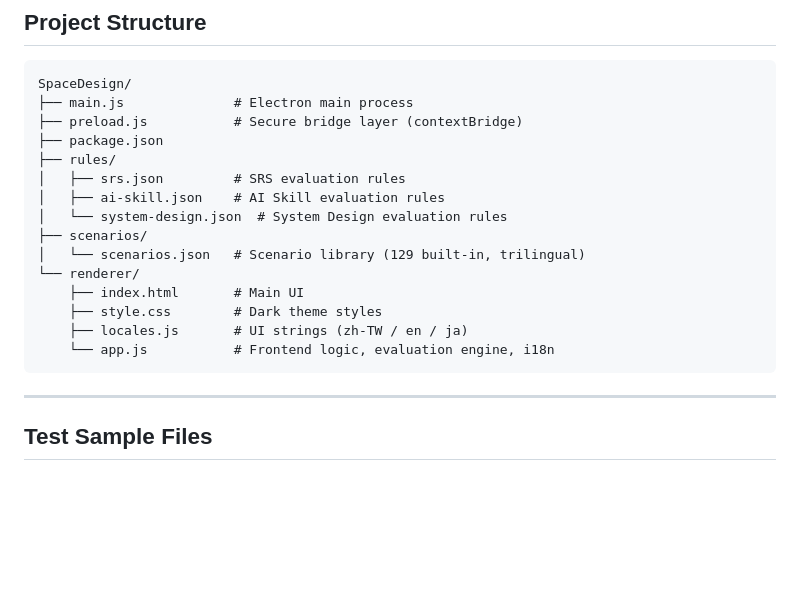
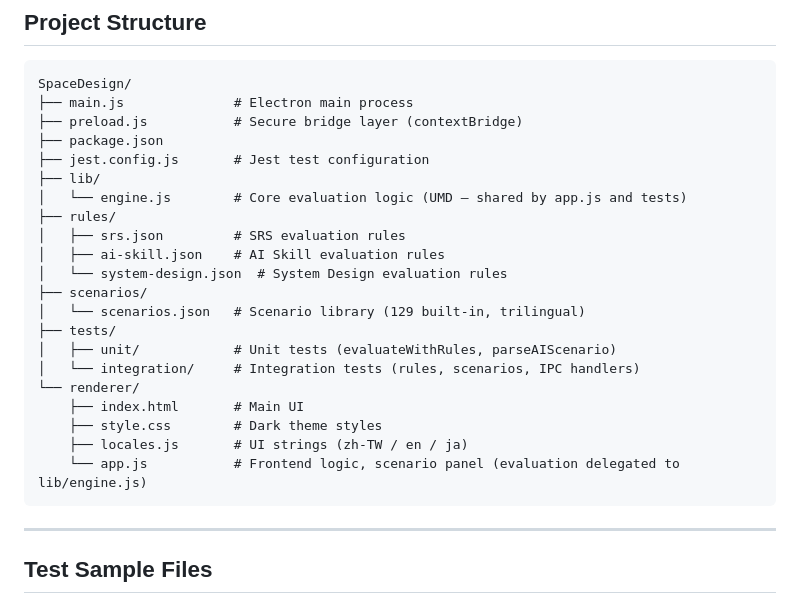
Before and after one commit to JeffChen19910528/SpaceDesign, a Markdown page: README.en.md, the part around the change. Rendered like a GitHub page; blank space fills up the shorter version.

````diff
--- a/README.en.md
+++ b/README.en.md
@@ -216,17 +216,23 @@ SpaceDesign/
 ├── main.js              # Electron main process
 ├── preload.js           # Secure bridge layer (contextBridge)
 ├── package.json
+├── jest.config.js       # Jest test configuration
+├── lib/
+│   └── engine.js        # Core evaluation logic (UMD — shared by app.js and tests)
 ├── rules/
 │   ├── srs.json         # SRS evaluation rules
 │   ├── ai-skill.json    # AI Skill evaluation rules
 │   └── system-design.json  # System Design evaluation rules
 ├── scenarios/
 │   └── scenarios.json   # Scenario library (129 built-in, trilingual)
+├── tests/
+│   ├── unit/            # Unit tests (evaluateWithRules, parseAIScenario)
+│   └── integration/     # Integration tests (rules, scenarios, IPC handlers)
 └── renderer/
     ├── index.html       # Main UI
     ├── style.css        # Dark theme styles
     ├── locales.js       # UI strings (zh-TW / en / ja)
-    └── app.js           # Frontend logic, evaluation engine, i18n
+    └── app.js           # Frontend logic, scenario panel (evaluation delegated to lib/engine.js)
 ```
 
 ---
````
Also changed, not shown: README.ja.md (+7 -1 lines), README.md (+7 -1 lines).
